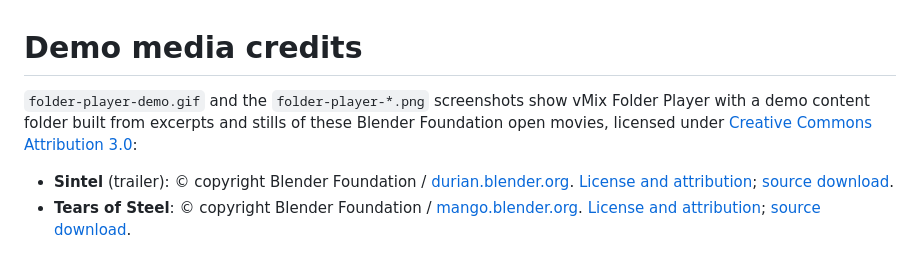
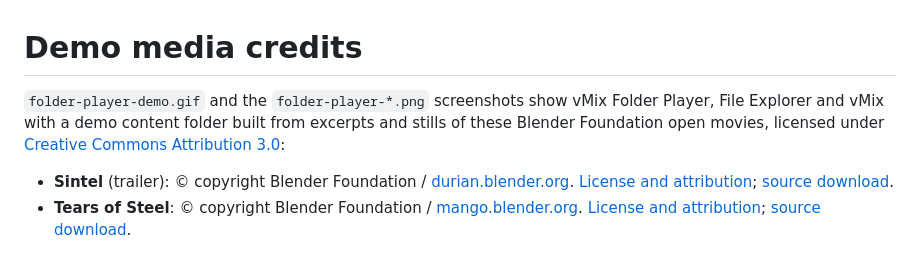
Before and after one commit to live-miracles/folder-player, a Markdown page: assets/CREDITS.md, the part around the change. Drawn GitHub-style.

```diff
--- a/assets/CREDITS.md
+++ b/assets/CREDITS.md
@@ -1,6 +1,6 @@
 # Demo media credits
 
-`folder-player-demo.gif` and the `folder-player-*.png` screenshots show vMix Folder Player with a demo content folder built from excerpts and stills of these Blender Foundation open movies, licensed under [Creative Commons Attribution 3.0](https://creativecommons.org/licenses/by/3.0/):
+`folder-player-demo.gif` and the `folder-player-*.png` screenshots show vMix Folder Player, File Explorer and vMix with a demo content folder built from excerpts and stills of these Blender Foundation open movies, licensed under [Creative Commons Attribution 3.0](https://creativecommons.org/licenses/by/3.0/):
 
 - **Sintel** (trailer): © copyright Blender Foundation / [durian.blender.org](https://durian.blender.org/). [License and attribution](https://durian.blender.org/sharing/); [source download](https://download.blender.org/durian/trailer/sintel_trailer-720p.mp4).
 - **Tears of Steel**: © copyright Blender Foundation / [mango.blender.org](https://mango.blender.org/). [License and attribution](https://mango.blender.org/sharing/); [source download](https://download.blender.org/demo/movies/ToS/tears_of_steel_720p.mov).
```
Also changed, not shown: docs/1-getting-started/1-introduction.md (+2 -4 lines), docs/1-getting-started/2-base-preset.md (+2 -0 lines), assets/folder-player-base-preset.png (added), assets/folder-player-explorer.png (added), assets/folder-player-vmix.png (added).
